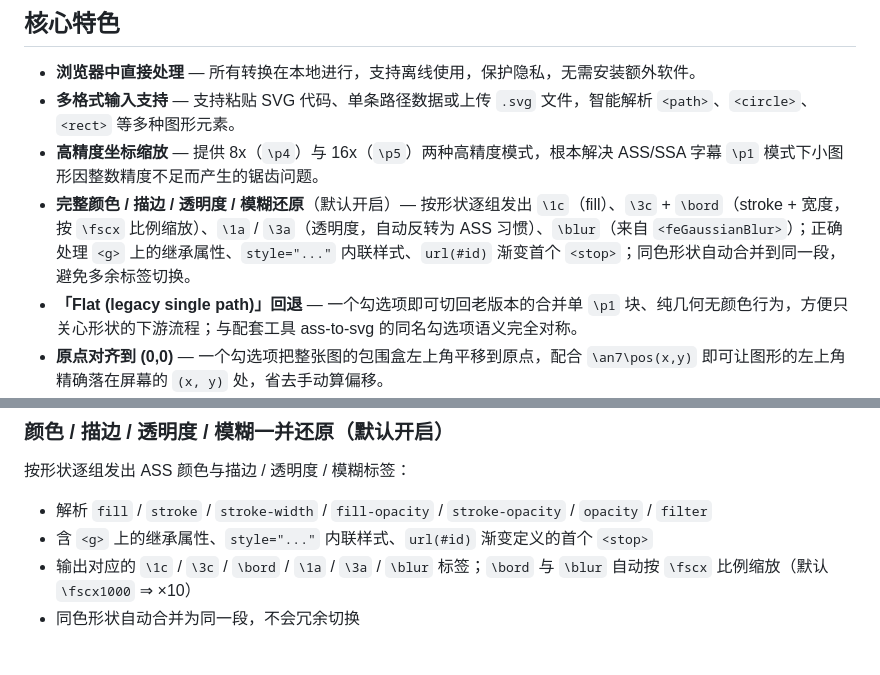
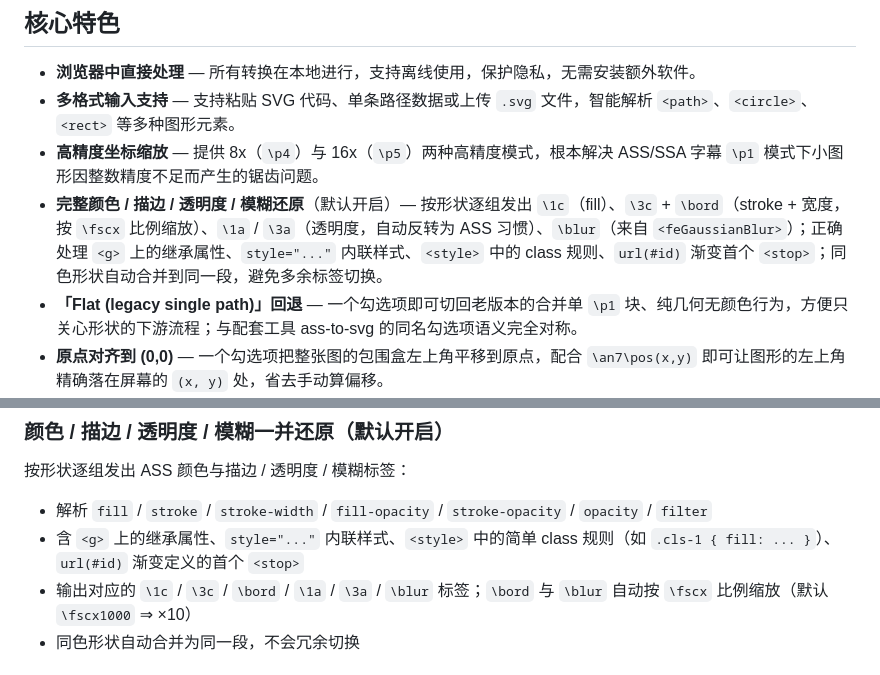
Before and after one commit to MontageSubs/svg-to-ass, a Markdown page: README.md, 2 parts joined by grey strips. Drawn GitHub-style.

```diff
--- a/README.md
+++ b/README.md
@@ -28,7 +28,7 @@
 - **浏览器中直接处理** — 所有转换在本地进行，支持离线使用，保护隐私，无需安装额外软件。
 - **多格式输入支持** — 支持粘贴 SVG 代码、单条路径数据或上传 `.svg` 文件，智能解析 `<path>`、`<circle>`、`<rect>` 等多种图形元素。
 - **高精度坐标缩放** — 提供 8x（`\p4`）与 16x（`\p5`）两种高精度模式，根本解决 ASS/SSA 字幕 `\p1` 模式下小图形因整数精度不足而产生的锯齿问题。
-- **完整颜色 / 描边 / 透明度 / 模糊还原**（默认开启）— 按形状逐组发出 `\1c`（fill）、`\3c` + `\bord`（stroke + 宽度，按 `\fscx` 比例缩放）、`\1a` / `\3a`（透明度，自动反转为 ASS 习惯）、`\blur`（来自 `<feGaussianBlur>`）；正确处理 `<g>` 上的继承属性、`style="..."` 内联样式、`url(#id)` 渐变首个 `<stop>`；同色形状自动合并到同一段，避免多余标签切换。
+- **完整颜色 / 描边 / 透明度 / 模糊还原**（默认开启）— 按形状逐组发出 `\1c`（fill）、`\3c` + `\bord`（stroke + 宽度，按 `\fscx` 比例缩放）、`\1a` / `\3a`（透明度，自动反转为 ASS 习惯）、`\blur`（来自 `<feGaussianBlur>`）；正确处理 `<g>` 上的继承属性、`style="..."` 内联样式、`<style>` 中的 class 规则、`url(#id)` 渐变首个 `<stop>`；同色形状自动合并到同一段，避免多余标签切换。
 - **「Flat (legacy single path)」回退** — 一个勾选项即可切回老版本的合并单 `\p1` 块、纯几何无颜色行为，方便只关心形状的下游流程；与配套工具 ass-to-svg 的同名勾选项语义完全对称。
 - **原点对齐到 (0,0)** — 一个勾选项把整张图的包围盒左上角平移到原点，配合 `\an7\pos(x,y)` 即可让图形的左上角精确落在屏幕的 `(x, y)` 处，省去手动算偏移。
 - **实时矢量效果预览** — 预览区直接渲染 SVG 的真实 fill / stroke / 透明度 / 模糊（与下载的 ASS 在 ASS 渲染器里看到的一致），支持亮度调节滑块。
@@ -45,7 +45,7 @@
 ### 颜色 / 描边 / 透明度 / 模糊一并还原（默认开启）
 按形状逐组发出 ASS 颜色与描边 / 透明度 / 模糊标签：
 - 解析 `fill` / `stroke` / `stroke-width` / `fill-opacity` / `stroke-opacity` / `opacity` / `filter`
-- 含 `<g>` 上的继承属性、`style="..."` 内联样式、`url(#id)` 渐变定义的首个 `<stop>`
+- 含 `<g>` 上的继承属性、`style="..."` 内联样式、`<style>` 中的简单 class 规则（如 `.cls-1 { fill: ... }`）、`url(#id)` 渐变定义的首个 `<stop>`
 - 输出对应的 `\1c` / `\3c` / `\bord` / `\1a` / `\3a` / `\blur` 标签；`\bord` 与 `\blur` 自动按 `\fscx` 比例缩放（默认 `\fscx1000` ⇒ ×10）
 - 同色形状自动合并为同一段，不会冗余切换
 
```
Also changed, not shown: other parts of README.md (+1 -0 lines), README.en.md (+3 -2 lines).
